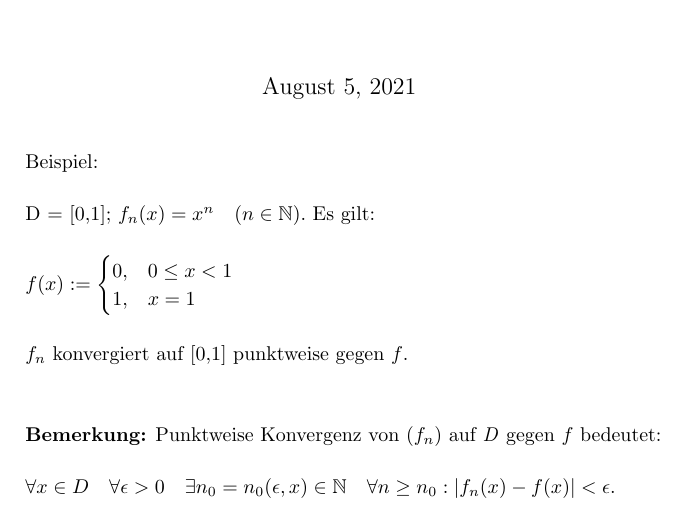
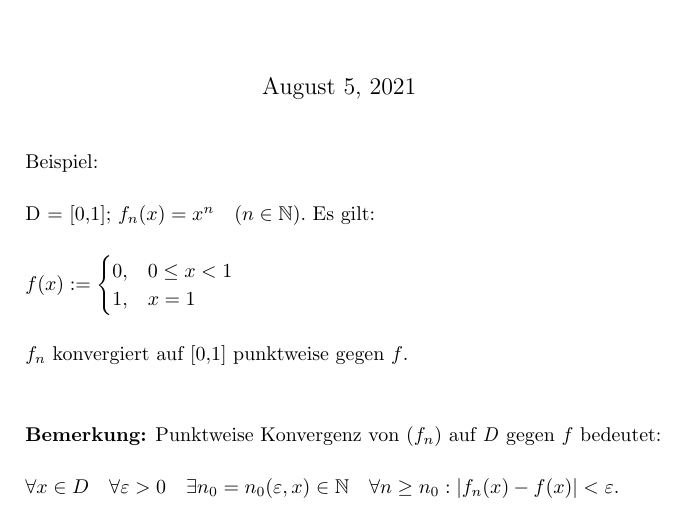
Before and after one commit to LorettaJacobs/HM1-HM2_Zusammenfassung, a LaTeX document (Tex/BeispielKonvFunktionenfolge.tex): part of the page, cut so that both start at the same text. Compiled offline with pdfLaTeX.

Commit message:
Varepsilon use

```diff
--- a/Tex/BeispielKonvFunktionenfolge.tex
+++ b/Tex/BeispielKonvFunktionenfolge.tex
@@ -29,7 +29,7 @@ $f_n$ konvergiert auf [0,1] punktweise gegen $f$.
 
 \vspace{5mm}
 \begin{math}
-\forall x \in D \quad \forall \epsilon > 0 \quad \exists n_0 = n_0(\epsilon, x) \in \mathbb{N} \quad \forall n \geq n_0: |f_n(x) - f(x)| < \epsilon.
+\forall x \in D \quad \forall \varepsilon > 0 \quad \exists n_0 = n_0(\varepsilon, x) \in \mathbb{N} \quad \forall n \geq n_0: |f_n(x) - f(x)| < \varepsilon.
 \end{math}
 
 \end{document}
```
Also changed, not shown: PDF_Format/BeispielKonvFunktionenfolge.pdf.
